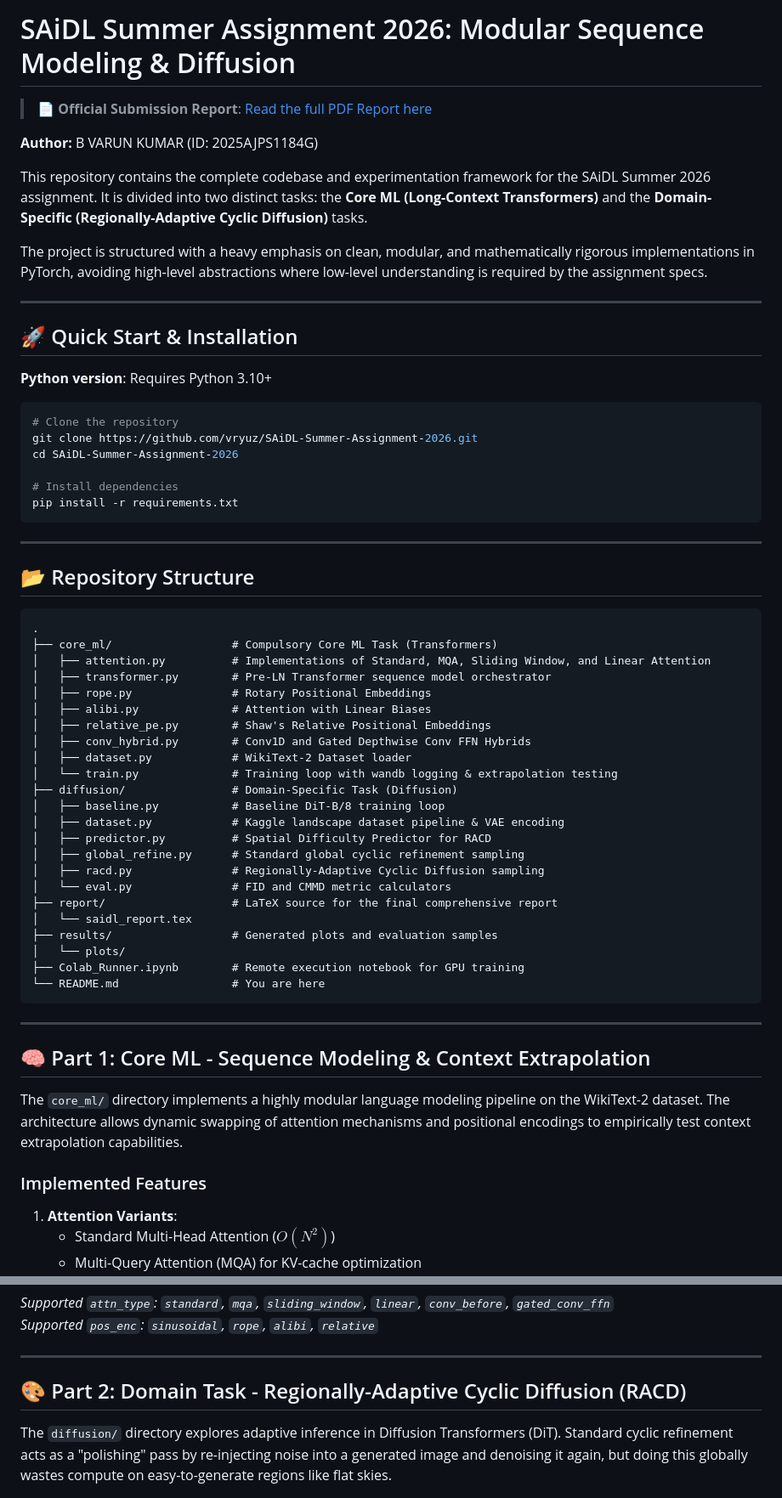
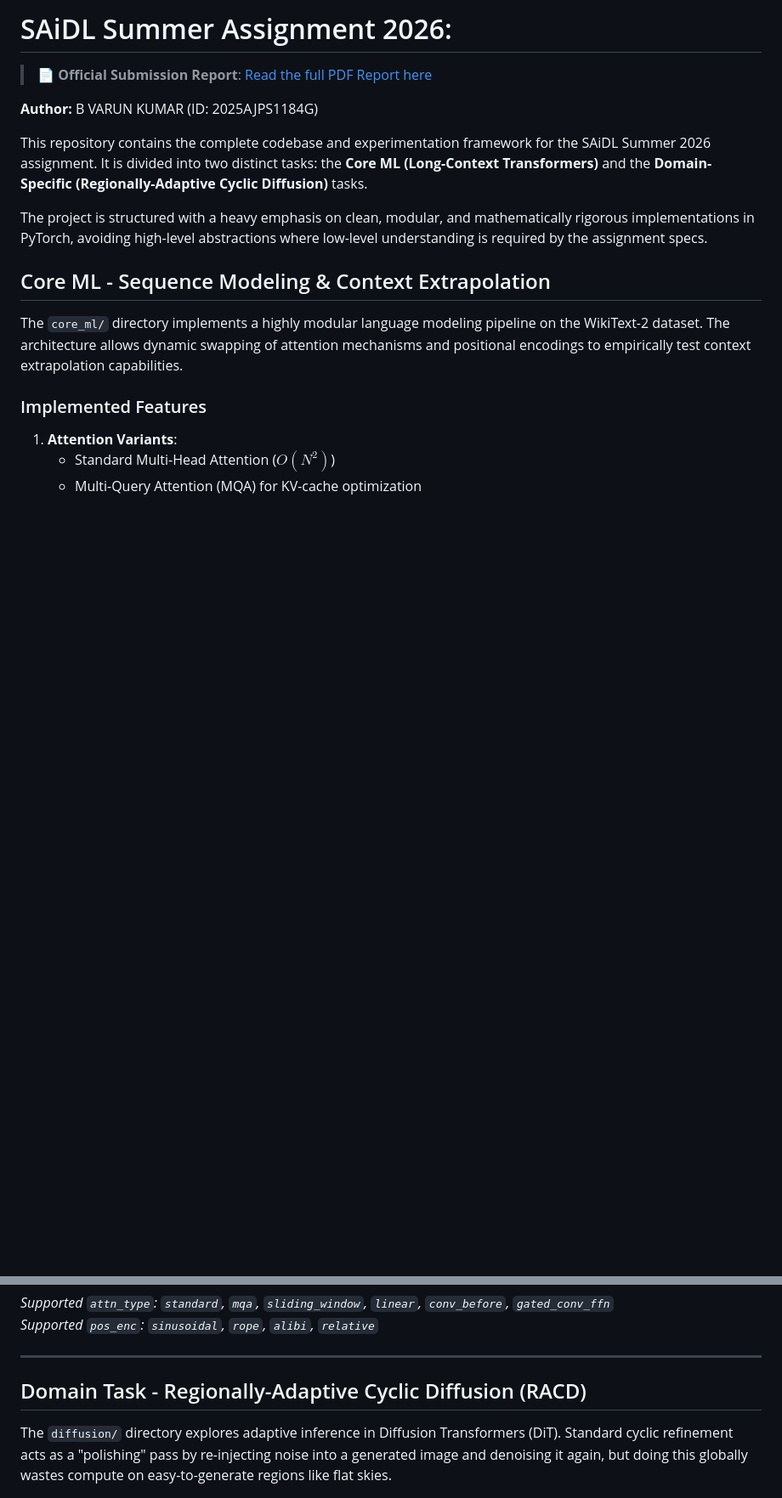
Before and after one commit to Vryuz/SAiDL-Summer-Assignment-2026, a Markdown page: README.md, 2 parts joined by grey strips. Shown at 85% size. Drawn GitHub-style; blank space fills up the shorter version.

````diff
--- a/README.md
+++ b/README.md
@@ -1,4 +1,4 @@
-# SAiDL Summer Assignment 2026: Modular Sequence Modeling & Diffusion
+# SAiDL Summer Assignment 2026:
 
 > **📄 Official Submission Report**: [Read the full PDF Report here](report/SAIDL_FINALREPORT_VARUN_2025AJPS1184G.pdf)
 
@@ -8,54 +8,8 @@ This repository contains the complete codebase and experimentation framework for
 
 The project is structured with a heavy emphasis on clean, modular, and mathematically rigorous implementations in PyTorch, avoiding high-level abstractions where low-level understanding is required by the assignment specs.
 
----
 
-## 🚀 Quick Start & Installation
-
-**Python version**: Requires Python 3.10+
-
-```bash
-# Clone the repository
-git clone https://github.com/vryuz/SAiDL-Summer-Assignment-2026.git
-cd SAiDL-Summer-Assignment-2026
-
-# Install dependencies
-pip install -r requirements.txt
-```
-
----
-
-## 📂 Repository Structure
-
-```text
-.
-├── core_ml/                  # Compulsory Core ML Task (Transformers)
-│   ├── attention.py          # Implementations of Standard, MQA, Sliding Window, and Linear Attention
-│   ├── transformer.py        # Pre-LN Transformer sequence model orchestrator
-│   ├── rope.py               # Rotary Positional Embeddings
-│   ├── alibi.py              # Attention with Linear Biases
-│   ├── relative_pe.py        # Shaw's Relative Positional Embeddings
-│   ├── conv_hybrid.py        # Conv1D and Gated Depthwise Conv FFN Hybrids
-│   ├── dataset.py            # WikiText-2 Dataset loader
-│   └── train.py              # Training loop with wandb logging & extrapolation testing
-├── diffusion/                # Domain-Specific Task (Diffusion)
-│   ├── baseline.py           # Baseline DiT-B/8 training loop
-│   ├── dataset.py            # Kaggle landscape dataset pipeline & VAE encoding
-│   ├── predictor.py          # Spatial Difficulty Predictor for RACD
-│   ├── global_refine.py      # Standard global cyclic refinement sampling
-│   ├── racd.py               # Regionally-Adaptive Cyclic Diffusion sampling
-│   └── eval.py               # FID and CMMD metric calculators
-├── report/                   # LaTeX source for the final comprehensive report
-│   └── saidl_report.tex
-├── results/                  # Generated plots and evaluation samples
-│   └── plots/
-├── Colab_Runner.ipynb        # Remote execution notebook for GPU training
-└── README.md                 # You are here
-```
-
----
-
-## 🧠 Part 1: Core ML - Sequence Modeling & Context Extrapolation
+## Core ML - Sequence Modeling & Context Extrapolation
 
 The `core_ml/` directory implements a highly modular language modeling pipeline on the WikiText-2 dataset. The architecture allows dynamic swapping of attention mechanisms and positional encodings to empirically test context extrapolation capabilities.
 
@@ -85,7 +39,7 @@ python core_ml/train.py --attn_type standard --pos_enc rope --context_length 512
 
 ---
 
-## 🎨 Part 2: Domain Task - Regionally-Adaptive Cyclic Diffusion (RACD)
+##  Domain Task - Regionally-Adaptive Cyclic Diffusion (RACD)
 
 The `diffusion/` directory explores adaptive inference in Diffusion Transformers (DiT). Standard cyclic refinement acts as a "polishing" pass by re-injecting noise into a generated image and denoising it again, but doing this globally wastes compute on easy-to-generate regions like flat skies.
 
````
Also changed, not shown: other parts of README.md (+1 -1 lines).
